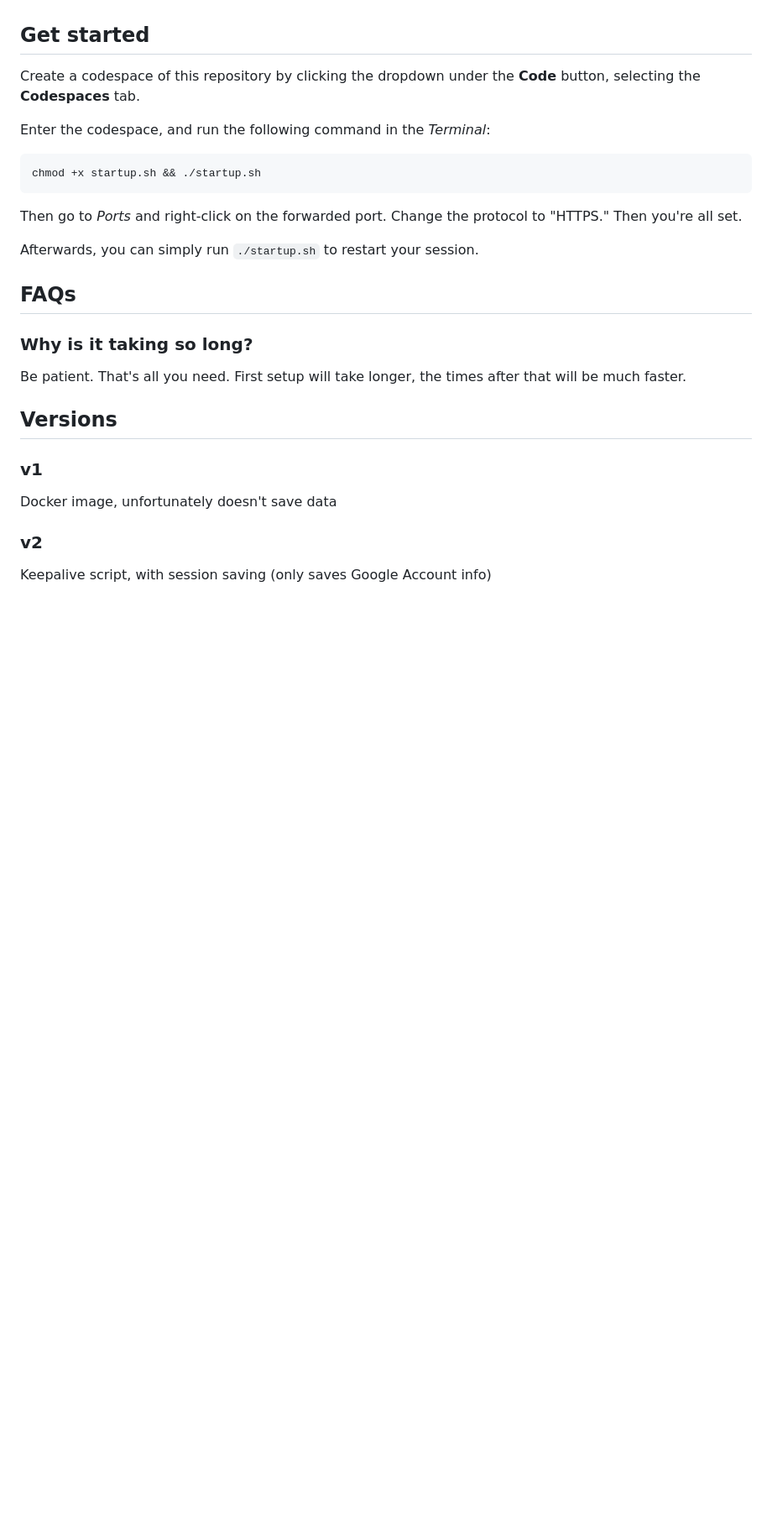
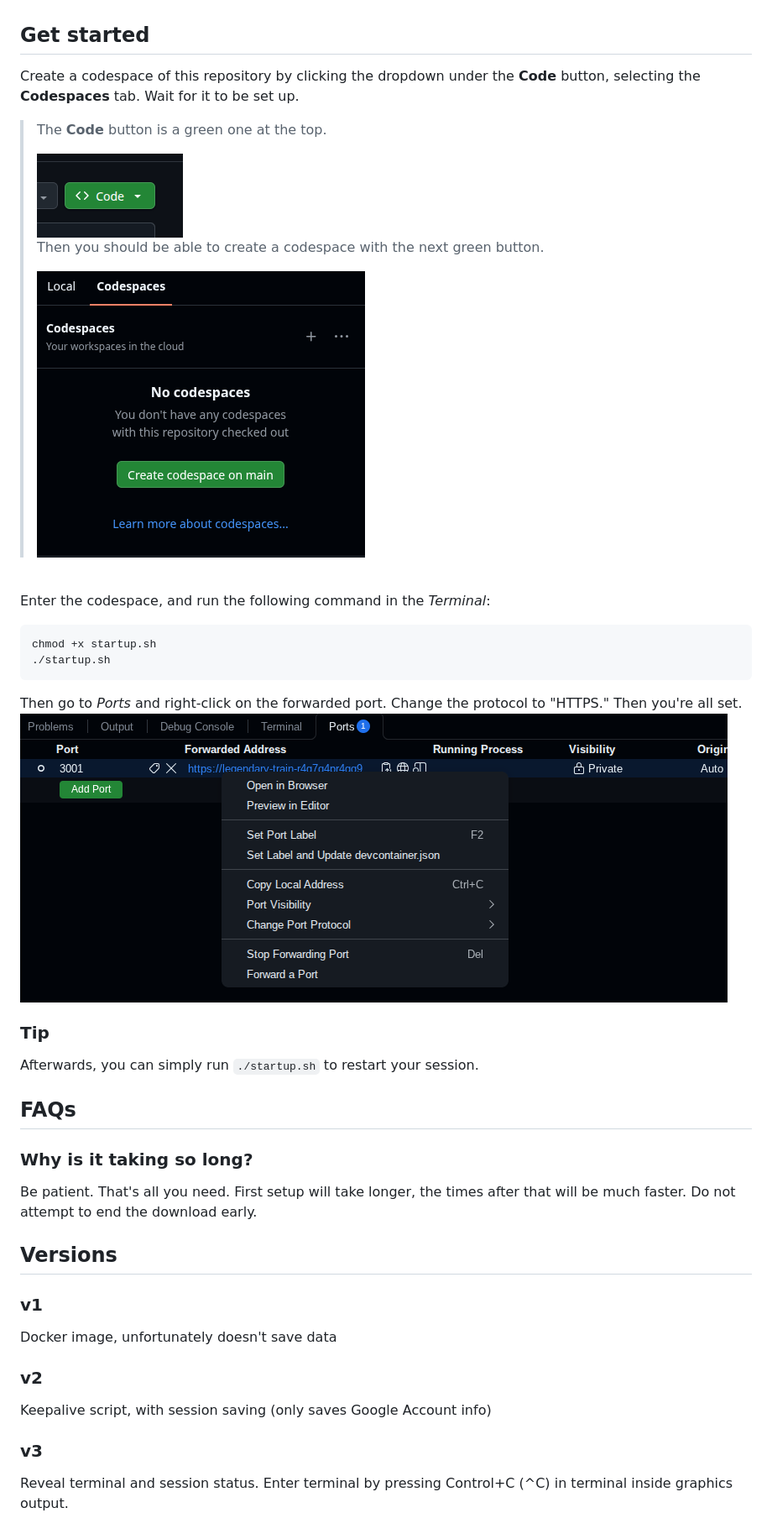
Before and after one commit to zyrikl/chrome-proxy, a Markdown page: README.md, the part around the change. Shown at 84% size. Drawn GitHub-style; pictures changed too: instruction_pics/code_button.png (added), instruction_pics/codespaces.png (added), instruction_pics/ports.png (added); blank space fills up the shorter version.

Commit message:
v3 release

````diff
--- a/README.md
+++ b/README.md
@@ -2,20 +2,32 @@
 Easy setup, for a fully-featured Google Chrome in your browser. Also comes with terminal environment.
 
 ## Get started
-Create a codespace of this repository by clicking the dropdown under the **Code** button, selecting the **Codespaces** tab.
+Create a codespace of this repository by clicking the dropdown under the **Code** button, selecting the **Codespaces** tab. Wait for it to be set up.
+
+> The **Code** button is a green one at the top.
+>
+> <img src="./instruction_pics/code_button.png">
+>
+> Then you should be able to create a codespace with the next green button.
+>
+> <img src="./instruction_pics/codespaces.png">
+<br>
 
 Enter the codespace, and run the following command in the *Terminal*:
 ```bash
-chmod +x startup.sh && ./startup.sh
+chmod +x startup.sh
+./startup.sh
 ```
 Then go to *Ports* and right-click on the forwarded port. Change the protocol to "HTTPS." Then you're all set.
+<img src="./instruction_pics/ports.png">
 
+### Tip
 Afterwards, you can simply run `./startup.sh` to restart your session.
 
 ## FAQs
 
 ### Why is it taking so long?
-Be patient. That's all you need. First setup will take longer, the times after that will be much faster.
+Be patient. That's all you need. First setup will take longer, the times after that will be much faster. Do not attempt to end the download early.
 
 ## Versions
 
@@ -24,3 +36,6 @@ Docker image, unfortunately doesn't save data
 
 ### v2
 Keepalive script, with session saving (only saves Google Account info)
+
+### v3
+Reveal terminal and session status. Enter terminal by pressing Control+C (^C) in terminal inside graphics output.
````
Also changed, not shown: 1 other file.
